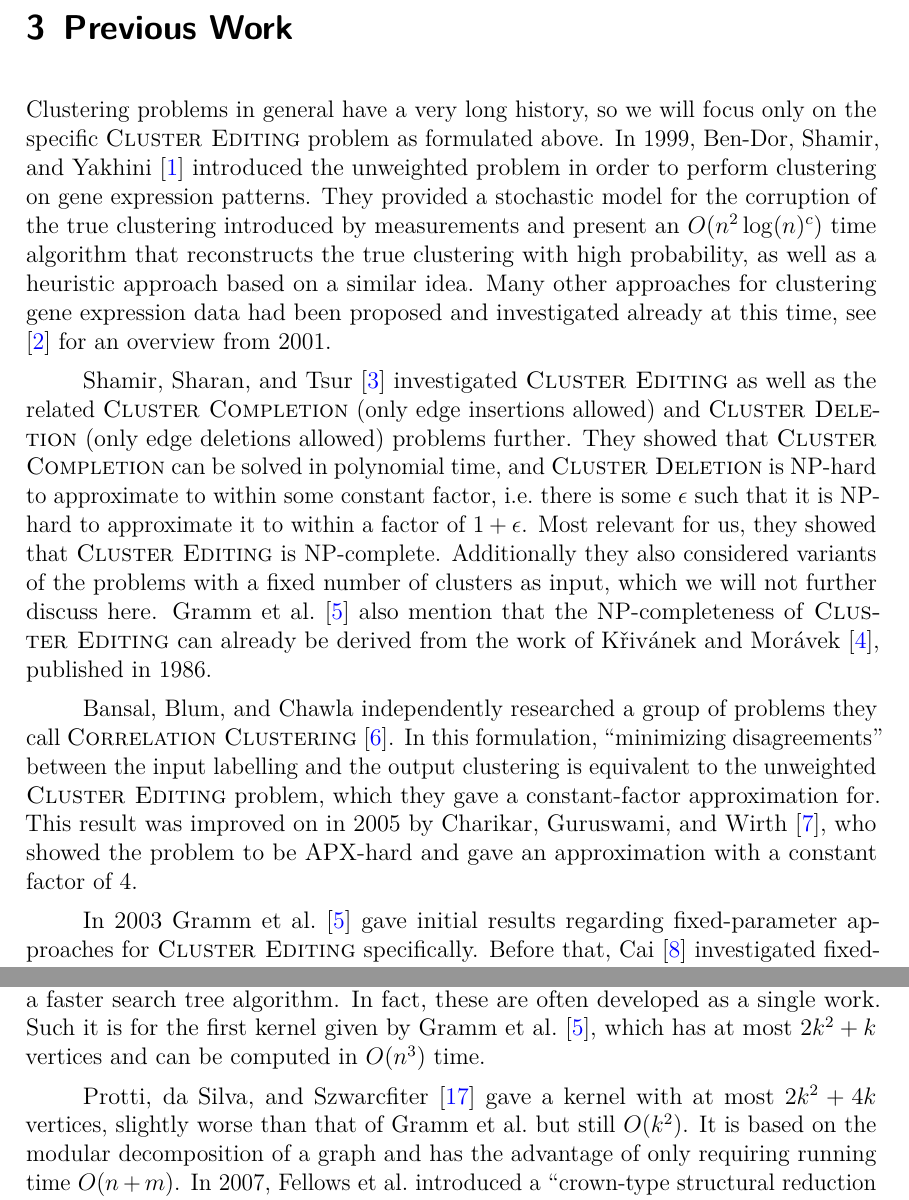
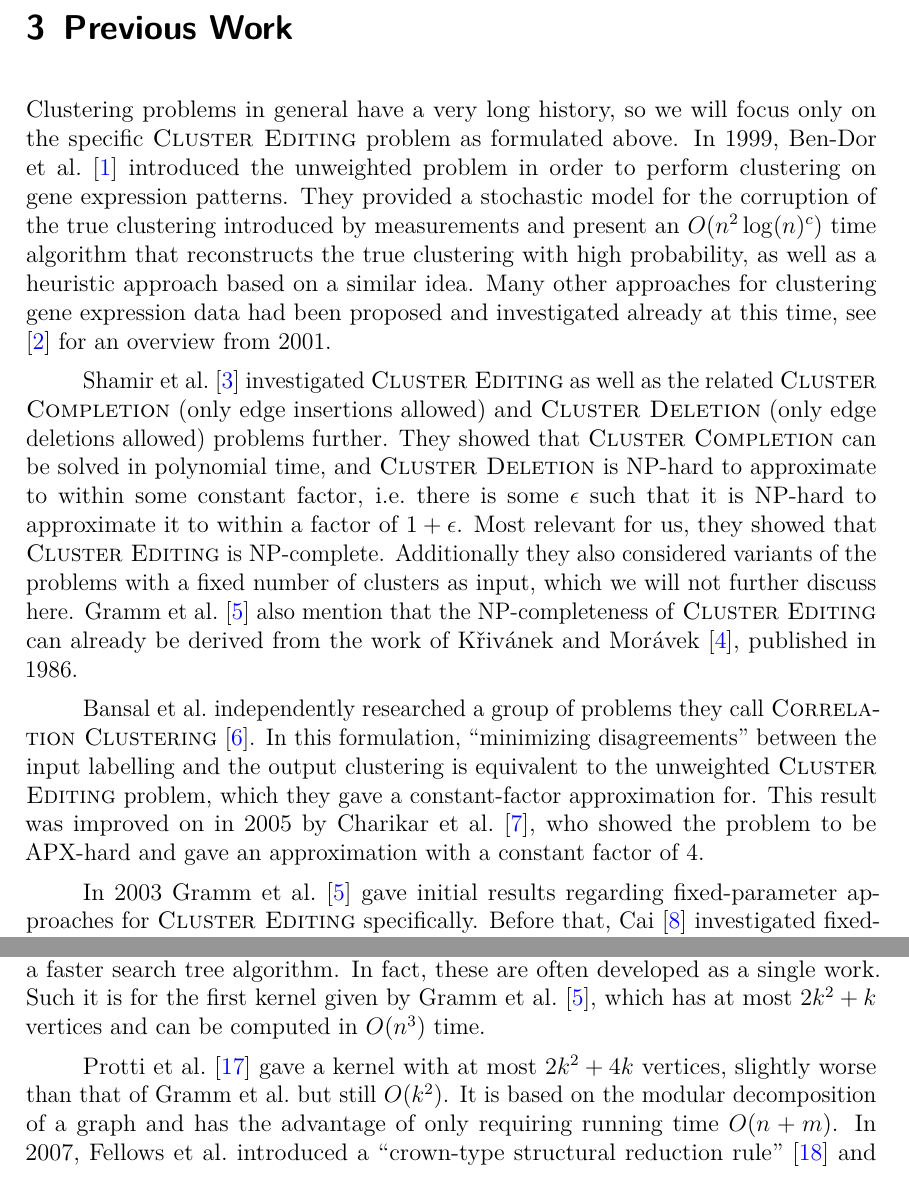
Before and after one commit to spaarmann/bachelor-thesis, a LaTeX thesis (thesis.tex): two parts of pages 9 and 10 of 32, joined at a grey line, cut so that both start at the same text. Compiled offline with pdfLaTeX.

Commit message:
Use et al. for 3 authors already instead of 4+

```diff
--- a/thesis.tex
+++ b/thesis.tex
@@ -300,18 +300,16 @@ more efficient trees are possible.
 
 \chapter{Previous Work}
 
-%todo Maybe change listing of 3 authors to et al.?
+Clustering problems in general have a very long history, so we will focus only on the specific
+\textsc{Cluster Editing} problem as formulated above. In 1999, Ben-Dor et al.~\cite{BenDor}
+introduced the unweighted problem in order to perform clustering on gene expression patterns. They
+provided a stochastic model for the corruption of the true clustering introduced by measurements and
+present an $O(n^2 \log(n)^c)$ time algorithm that reconstructs the true clustering with high
+probability, as well as a heuristic approach based on a similar idea. Many other approaches for
+clustering gene expression data had been proposed and investigated already at this time, see
+\cite{ShamirOverview} for an overview from 2001.
 
-Clustering problems in general have a very long history, so we will focus only on the specific
-\textsc{Cluster Editing} problem as formulated above. In 1999, Ben-Dor, Shamir, and
-Yakhini~\cite{BenDor} introduced the unweighted problem in order to perform clustering on gene
-expression patterns. They provided a stochastic model for the corruption of the true clustering
-introduced by measurements and present an $O(n^2 \log(n)^c)$ time algorithm that reconstructs the
-true clustering with high probability, as well as a heuristic approach based on a similar idea. Many
-other approaches for clustering gene expression data had been proposed and investigated already at
-this time, see \cite{ShamirOverview} for an overview from 2001.
-
-Shamir, Sharan, and Tsur~\cite{ShamirModifications} investigated \textsc{Cluster Editing} as well as
+Shamir et al.~\cite{ShamirModifications} investigated \textsc{Cluster Editing} as well as
 the related \textsc{Cluster Completion} (only edge insertions allowed) and \textsc{Cluster Deletion}
 (only edge deletions allowed) problems further. They showed that \textsc{Cluster Completion} can be
 solved in polynomial time, and \textsc{Cluster Deletion} is NP-hard to approximate to within some
@@ -322,11 +320,11 @@ clusters as input, which we will not further discuss here. Gramm et al.~\cite{Gr
 that the NP-completeness of \textsc{Cluster Editing} can already be derived from the work of
 Křivánek and Morávek~\cite{Krivanek}, published in 1986.
 
-Bansal, Blum, and Chawla independently researched a group of problems they call \textsc{Correlation
+Bansal et al.\ independently researched a group of problems they call \textsc{Correlation
 Clustering}~\cite{Bansal}. In this formulation, ``minimizing disagreements'' between the input
 labelling and the output clustering is equivalent to the unweighted \textsc{Cluster Editing}
 problem, which they gave a constant-factor approximation for. This result was improved on in 2005 by
-Charikar, Guruswami, and Wirth~\cite{Charikar}, who showed the problem to be APX-hard and gave an
+Charikar et al.~\cite{Charikar}, who showed the problem to be APX-hard and gave an
 approximation with a constant factor of 4.
 
 In 2003 Gramm et al.~\cite{Gramm} gave initial results regarding fixed-parameter approaches for
@@ -377,11 +375,11 @@ part of a kernel allow constructing and proving a faster search tree algorithm.
 often developed as a single work. Such it is for the first kernel given by Gramm et al.~\cite{Gramm},
 which has at most $2k^2 + k$ vertices and can be computed in $O(n^3)$ time.
 
-Protti, da Silva, and Szwarcfiter~\cite{Protti} gave a kernel with at most $2k^2 + 4k$
-vertices, slightly worse than that of Gramm et al.\ but still $O(k^2)$. It is based on the modular
-decomposition of a graph and has the advantage of only requiring running time $O(n + m)$. In 2007,
-Fellows et al.\ introduced a ``crown-type structural reduction rule''~\cite{Fellows} and showed it
-can be used to construct a kernel with $6k$ vertices that can be computed in polynomial time.
+Protti et al.~\cite{Protti} gave a kernel with at most $2k^2 + 4k$ vertices, slightly worse than
+that of Gramm et al.\ but still $O(k^2)$. It is based on the modular decomposition of a graph and
+has the advantage of only requiring running time $O(n + m)$. In 2007, Fellows et al.\ introduced a
+``crown-type structural reduction rule''~\cite{Fellows} and showed it can be used to construct a
+kernel with $6k$ vertices that can be computed in polynomial time.
 
 Based on both the ideas of the crown-type reduction and the concept of \emph{critical cliques},
 which had already been used for good effect in fixed-parameter approaches to other problems,
```
Also changed, not shown: thesis.tex (2 more changed lines).
